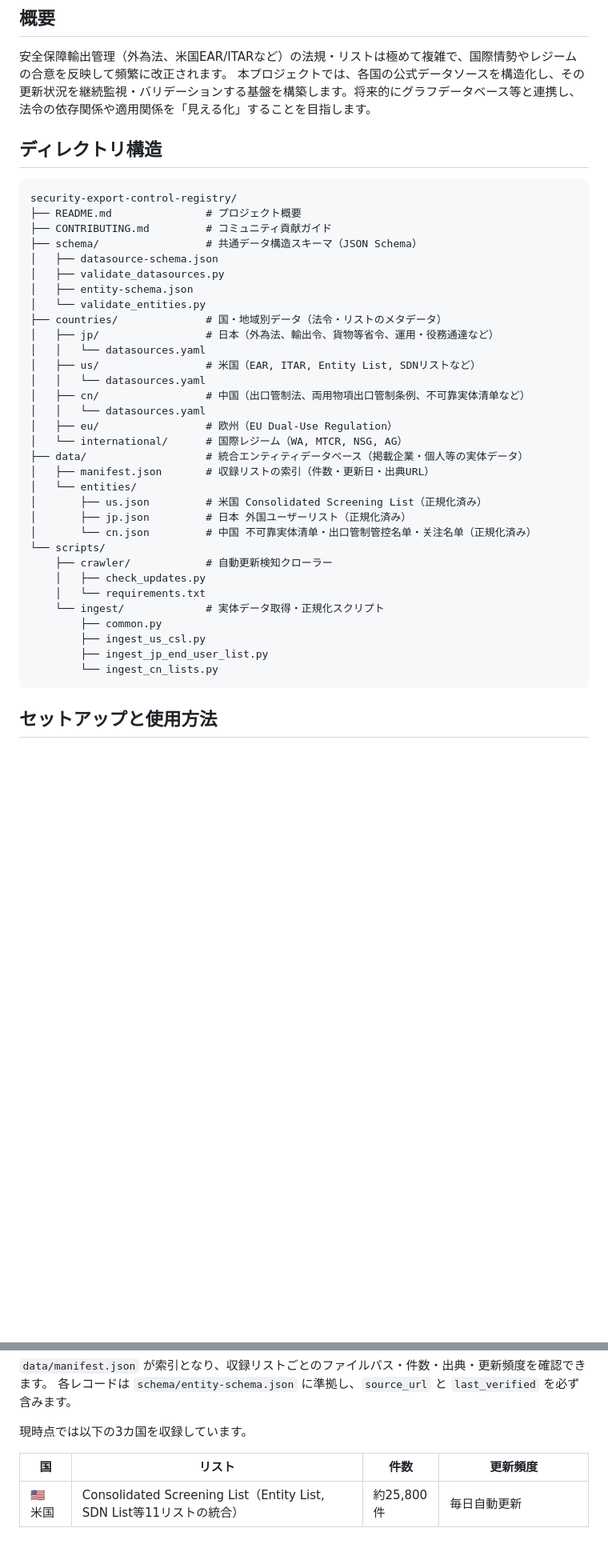
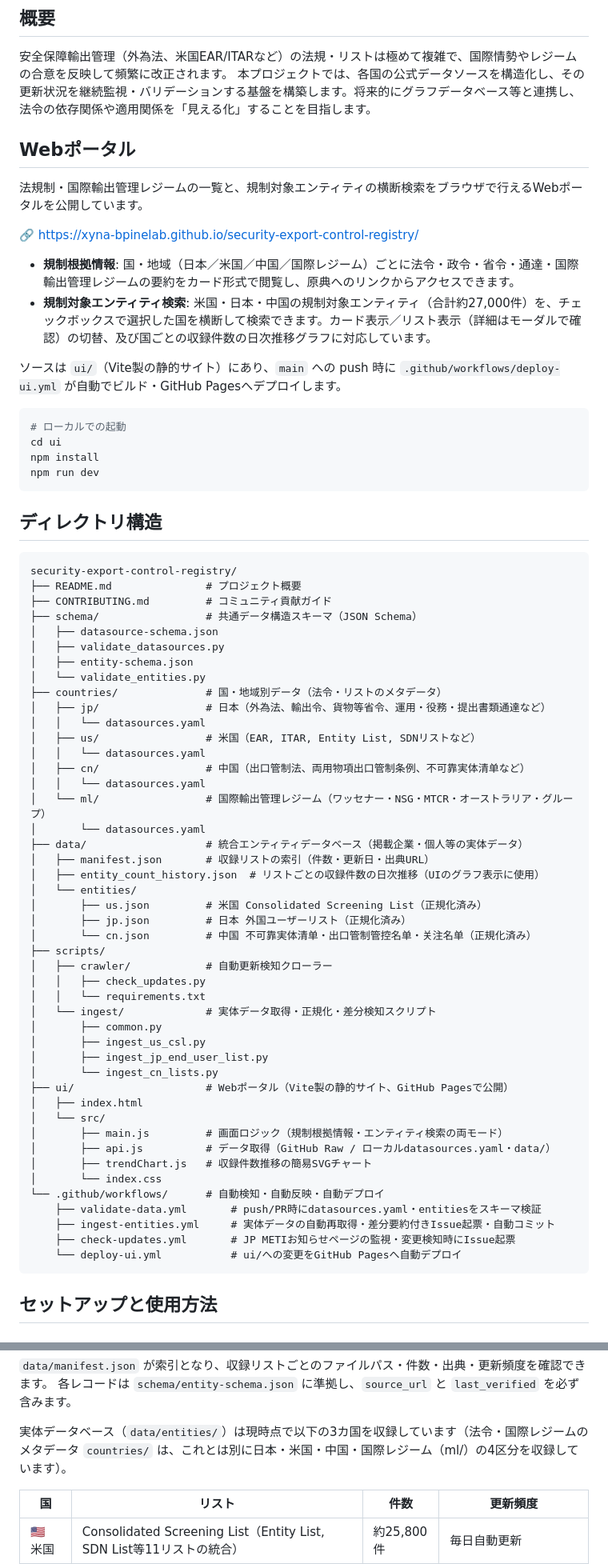
Before and after one commit to xyna-bpinelab/security-export-control-registry, a Markdown page: README.md, 2 parts joined by grey strips. Shown at 80% size. Rendered like a GitHub page; blank space fills up the shorter version.

Commit message:
docs: bring README up to date with the UI portal and automation
The README predated the ui/ web portal, the ml/ (international
regimes) datasource, data/entity_count_history.json, and all four
GitHub Actions workflows — none of it was documented. Adds a "Web
ポータル" section (public URL, features, local dev), a "自動化" section
describing what each workflow does and when it runs, corrects the
directory tree (drops the never-built eu/international placeholders
in favor of the real ml/, adds ui/ and .github/workflows/), and
clarifies that the "3カ国" entity-database count doesn't apply to the
countries/ regulatory-basis registry (which also has ml/).

Co-Authored-By: Claude Sonnet 5 <noreply@anthropic.com>
Claude-Session: https://claude.ai/code/session_0127RMN1aBWJwd7orpcpjyge

````diff
--- a/README.md
+++ b/README.md
@@ -6,6 +6,24 @@
 
 安全保障輸出管理（外為法、米国EAR/ITARなど）の法規・リストは極めて複雑で、国際情勢やレジームの合意を反映して頻繁に改正されます。
 本プロジェクトでは、各国の公式データソースを構造化し、その更新状況を継続監視・バリデーションする基盤を構築します。将来的にグラフデータベース等と連携し、法令の依存関係や適用関係を「見える化」することを目指します。
+
+## Webポータル
+
+法規制・国際輸出管理レジームの一覧と、規制対象エンティティの横断検索をブラウザで行えるWebポータルを公開しています。
+
+🔗 https://xyna-bpinelab.github.io/security-export-control-registry/
+
+- **規制根拠情報**: 国・地域（日本／米国／中国／国際レジーム）ごとに法令・政令・省令・通達・国際輸出管理レジームの要約をカード形式で閲覧し、原典へのリンクからアクセスできます。
+- **規制対象エンティティ検索**: 米国・日本・中国の規制対象エンティティ（合計約27,000件）を、チェックボックスで選択した国を横断して検索できます。カード表示／リスト表示（詳細はモーダルで確認）の切替、及び国ごとの収録件数の日次推移グラフに対応しています。
+
+ソースは `ui/`（Vite製の静的サイト）にあり、`main` への push 時に `.github/workflows/deploy-ui.yml` が自動でビルド・GitHub Pagesへデプロイします。
+
+```bash
+# ローカルでの起動
+cd ui
+npm install
+npm run dev
+```
 
 ## ディレクトリ構造
 
@@ -19,29 +37,42 @@ security-export-control-registry/
 │   ├── entity-schema.json
 │   └── validate_entities.py
 ├── countries/              # 国・地域別データ（法令・リストのメタデータ）
-│   ├── jp/                 # 日本（外為法、輸出令、貨物等省令、運用・役務通達など）
+│   ├── jp/                 # 日本（外為法、輸出令、貨物等省令、運用・役務・提出書類通達など）
 │   │   └── datasources.yaml
 │   ├── us/                 # 米国（EAR, ITAR, Entity List, SDNリストなど）
 │   │   └── datasources.yaml
 │   ├── cn/                 # 中国（出口管制法、両用物項出口管制条例、不可靠実体清单など）
 │   │   └── datasources.yaml
-│   ├── eu/                 # 欧州（EU Dual-Use Regulation）
-│   └── international/      # 国際レジーム（WA, MTCR, NSG, AG）
+│   └── ml/                 # 国際輸出管理レジーム（ワッセナー・NSG・MTCR・オーストラリア・グループ）
+│       └── datasources.yaml
 ├── data/                   # 統合エンティティデータベース（掲載企業・個人等の実体データ）
 │   ├── manifest.json       # 収録リストの索引（件数・更新日・出典URL）
+│   ├── entity_count_history.json  # リストごとの収録件数の日次推移（UIのグラフ表示に使用）
 │   └── entities/
 │       ├── us.json         # 米国 Consolidated Screening List（正規化済み）
 │       ├── jp.json         # 日本 外国ユーザーリスト（正規化済み）
 │       └── cn.json         # 中国 不可靠実体清单・出口管制管控名单・关注名单（正規化済み）
-└── scripts/
-    ├── crawler/            # 自動更新検知クローラー
-    │   ├── check_updates.py
-    │   └── requirements.txt
-    └── ingest/             # 実体データ取得・正規化スクリプト
-        ├── common.py
-        ├── ingest_us_csl.py
-        ├── ingest_jp_end_user_list.py
-        └── ingest_cn_lists.py
+├── scripts/
+│   ├── crawler/            # 自動更新検知クローラー
+│   │   ├── check_updates.py
+│   │   └── requirements.txt
+│   └── ingest/             # 実体データ取得・正規化・差分検知スクリプト
+│       ├── common.py
+│       ├── ingest_us_csl.py
+│       ├── ingest_jp_end_user_list.py
+│       └── ingest_cn_lists.py
+├── ui/                     # Webポータル（Vite製の静的サイト、GitHub Pagesで公開）
+│   ├── index.html
+│   └── src/
+│       ├── main.js         # 画面ロジック（規制根拠情報・エンティティ検索の両モード）
+│       ├── api.js          # データ取得（GitHub Raw / ローカルdatasources.yaml・data/）
+│       ├── trendChart.js   # 収録件数推移の簡易SVGチャート
+│       └── index.css
+└── .github/workflows/      # 自動検知・自動反映・自動デプロイ
+    ├── validate-data.yml       # push/PR時にdatasources.yaml・entitiesをスキーマ検証
+    ├── ingest-entities.yml     # 実体データの自動再取得・差分要約付きIssue起票・自動コミット
+    ├── check-updates.yml       # JP METIお知らせページの監視・変更検知時にIssue起票
+    └── deploy-ui.yml           # ui/への変更をGitHub Pagesへ自動デプロイ
 ```
 
 ## セットアップと使用方法
@@ -86,7 +128,7 @@ https://raw.githubusercontent.com/xyna-bpinelab/security-export-control-registry
 `data/manifest.json` が索引となり、収録リストごとのファイルパス・件数・出典・更新頻度を確認できます。
 各レコードは `schema/entity-schema.json` に準拠し、`source_url` と `last_verified` を必ず含みます。
 
-現時点では以下の3カ国を収録しています。
+実体データベース（`data/entities/`）は現時点で以下の3カ国を収録しています（法令・国際レジームのメタデータ `countries/` は、これとは別に日本・米国・中国・国際レジーム（ml/）の4区分を収録しています）。
 
 | 国 | リスト | 件数 | 更新頻度 |
 | --- | --- | --- | --- |
````
Also changed, not shown: other parts of README.md (+13 -2 lines).
